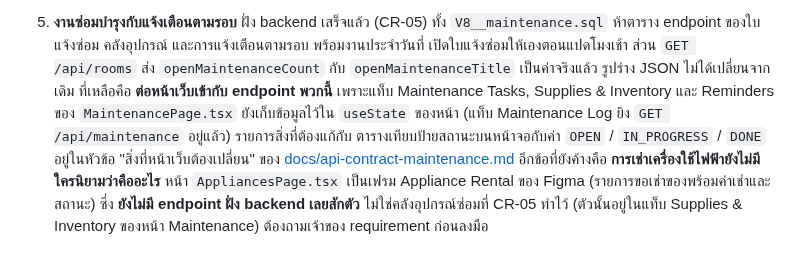
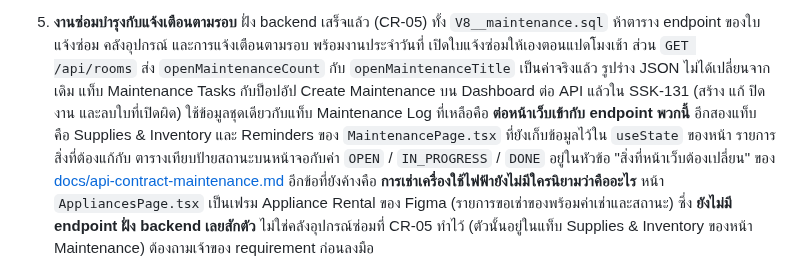
Before and after one commit to MUDST-2026-SakuraSoul-DevOps/MUDST-2026-SakuraSoul, a Markdown page: README.md, the part around the change. Rendered like a GitHub page.

```diff
--- a/README.md
+++ b/README.md
@@ -586,9 +586,10 @@ minikube image load sakura-soul-backend:local
    ห้าตาราง endpoint ของใบแจ้งซ่อม คลังอุปกรณ์ และการแจ้งเตือนตามรอบ พร้อมงานประจำวันที่
    เปิดใบแจ้งซ่อมให้เองตอนแปดโมงเช้า ส่วน `GET /api/rooms` ส่ง `openMaintenanceCount` กับ
    `openMaintenanceTitle` เป็นค่าจริงแล้ว รูปร่าง JSON ไม่ได้เปลี่ยนจากเดิม
-   ที่เหลือคือ **ต่อหน้าเว็บเข้ากับ endpoint พวกนี้** เพราะแท็บ Maintenance Tasks,
-   Supplies & Inventory และ Reminders ของ `MaintenancePage.tsx` ยังเก็บข้อมูลไว้ใน `useState`
-   ของหน้า (แท็บ Maintenance Log ยิง `GET /api/maintenance` อยู่แล้ว) รายการสิ่งที่ต้องแก้กับ
+   แท็บ Maintenance Tasks กับป็อปอัป Create Maintenance บน Dashboard ต่อ API แล้วใน SSK-131
+   (สร้าง แก้ ปิดงาน และลบใบที่เปิดผิด) ใช้ข้อมูลชุดเดียวกับแท็บ Maintenance Log
+   ที่เหลือคือ **ต่อหน้าเว็บเข้ากับ endpoint พวกนี้** อีกสองแท็บ คือ Supplies & Inventory
+   และ Reminders ของ `MaintenancePage.tsx` ที่ยังเก็บข้อมูลไว้ใน `useState` ของหน้า รายการสิ่งที่ต้องแก้กับ
    ตารางเทียบป้ายสถานะบนหน้าจอกับค่า `OPEN` / `IN_PROGRESS` / `DONE` อยู่ในหัวข้อ
    "สิ่งที่หน้าเว็บต้องเปลี่ยน" ของ [docs/api-contract-maintenance.md](docs/api-contract-maintenance.md)
    อีกข้อที่ยังค้างคือ **การเช่าเครื่องใช้ไฟฟ้ายังไม่มีใครนิยามว่าคืออะไร** หน้า `AppliancesPage.tsx`
```
Also changed, not shown: docs/api-contract-maintenance.md (+13 -2 lines), docs/frontend-workplan.md (+3 -2 lines).
